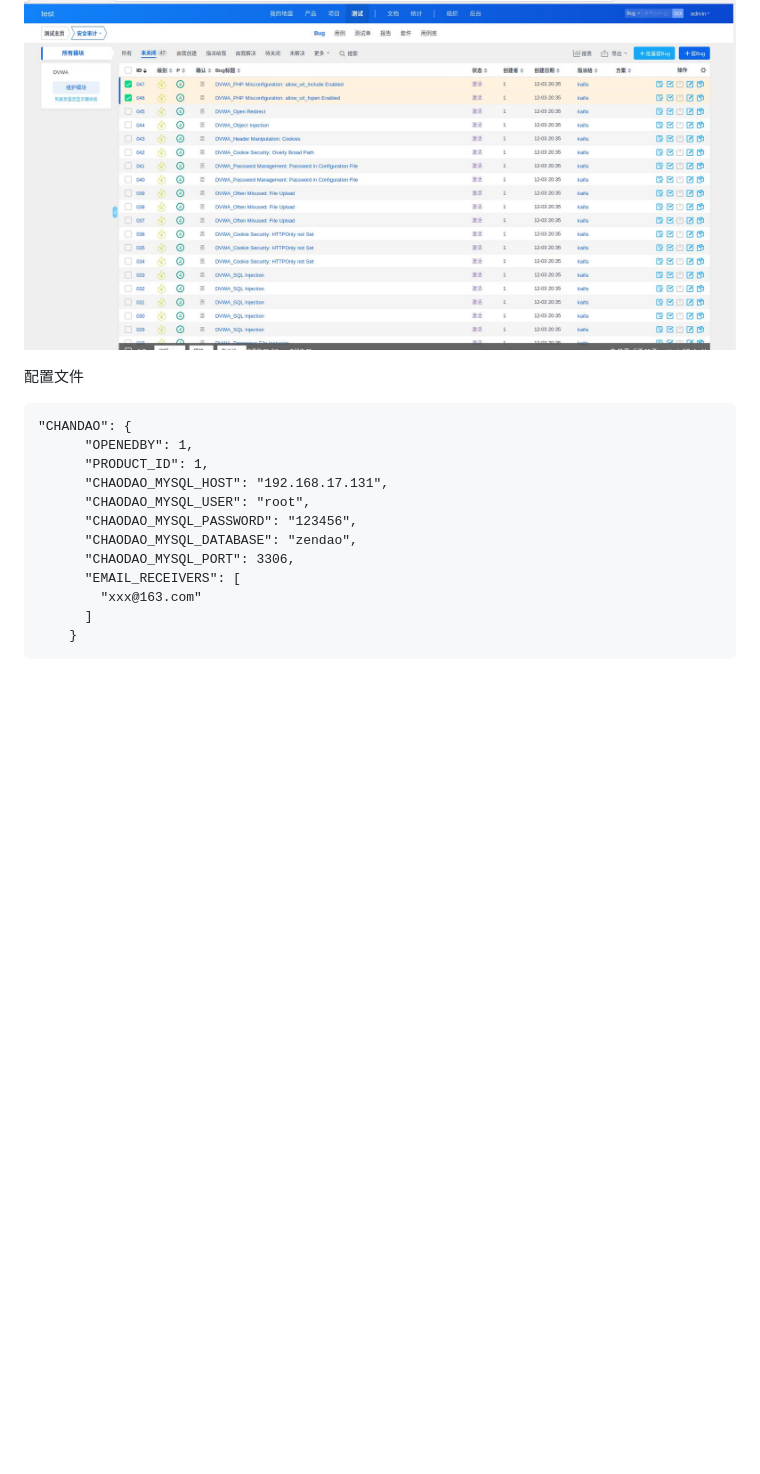
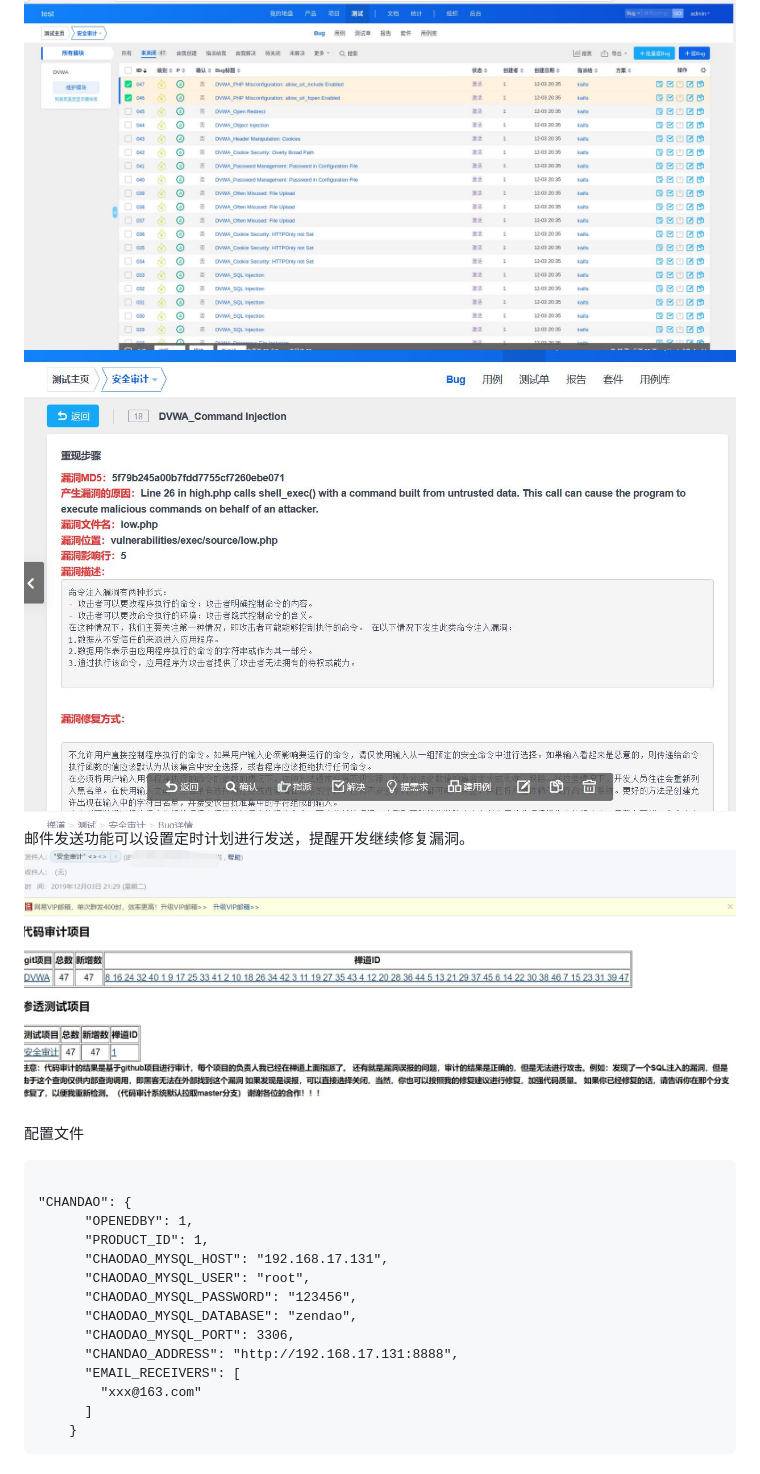
Before and after one commit to yingshang/banruo, a Markdown page: README.md, the part around the change. Rendered like a GitHub page; pictures changed too: readmepic/15.jpg (added), readmepic/16.jpg (added); blank space fills up the shorter version.

````diff
--- a/README.md
+++ b/README.md
@@ -245,9 +245,13 @@
 ![](readmepic/13.jpg)
 将漏洞发送到禅道上面，有个隐藏漏洞功能，就是将漏洞不发送到禅道上面。这里面有个问题，需要在禅道上面有这个项目，比如dvwa这样。
 ![](readmepic/14.jpg)
+![](readmepic/15.jpg)
+邮件发送功能可以设置定时计划进行发送，提醒开发继续修复漏洞。
+![](readmepic/16.jpg)
 
 配置文件
-```angular2
+```
+
 "CHANDAO": {
       "OPENEDBY": 1,
       "PRODUCT_ID": 1,
@@ -256,6 +260,7 @@
       "CHAODAO_MYSQL_PASSWORD": "123456",
       "CHAODAO_MYSQL_DATABASE": "zendao",
       "CHAODAO_MYSQL_PORT": 3306,
+      "CHANDAO_ADDRESS": "http://192.168.17.131:8888",
       "EMAIL_RECEIVERS": [
         "xxx@163.com"
       ]
````
Also changed, not shown: 5 other files.
